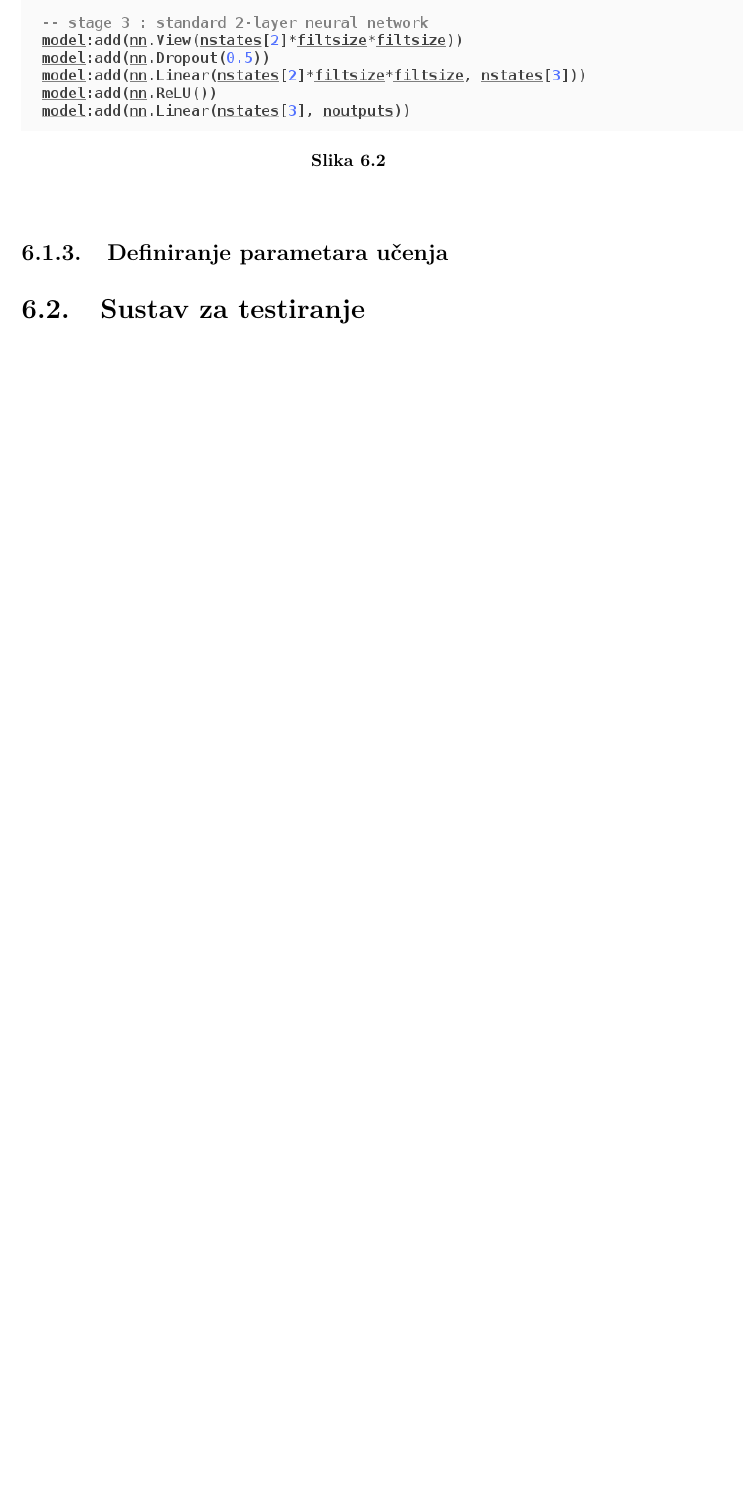
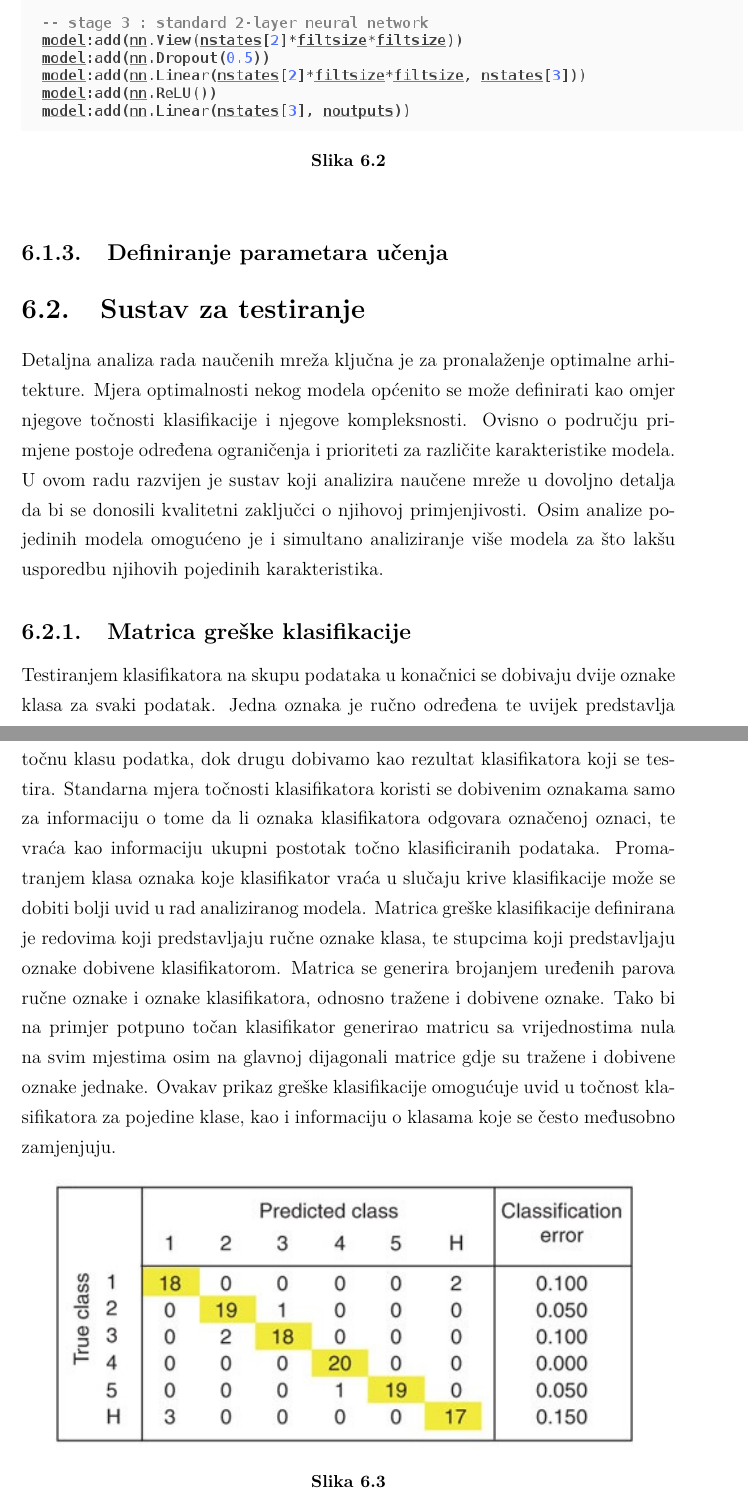
Before and after one commit to MatijaIlijas/diplomski, a LaTeX thesis (diplomski.tex): part of page 22 of 26 before the commit and two parts of pages 22 and 23 of 28 after it, the two joined at a grey line, cut so that both start at the same text, the shorter picture padded with empty space. Compiled offline with pdfLaTeX.

Commit message:
First version of implementation chapter

```diff
--- a/diplomski.tex
+++ b/diplomski.tex
@@ -209,3 +209,15 @@ Primjer duboke konvolucijske mreže definirane kao Torch model prikazan je na Sl
 
 \section{Sustav za testiranje}
 
+Detaljna analiza rada naučenih mreža ključna je za pronalaženje optimalne arhitekture. Mjera optimalnosti nekog modela općenito se može definirati kao omjer njegove točnosti klasifikacije i njegove kompleksnosti. Ovisno o području primjene postoje određena ograničenja i prioriteti za različite karakteristike modela. U ovom radu razvijen je sustav koji analizira naučene mreže u dovoljno detalja da bi se donosili kvalitetni zaključci o njihovoj primjenjivosti. Osim analize pojedinih modela omogućeno je i simultano analiziranje više modela za što lakšu usporedbu njihovih pojedinih karakteristika.
+
+\subsection{Matrica greške klasifikacije}
+
+Testiranjem klasifikatora na skupu podataka u konačnici se dobivaju dvije oznake klasa za svaki podatak. Jedna oznaka je ručno određena te uvijek predstavlja točnu klasu podatka, dok drugu dobivamo kao rezultat klasifikatora koji se testira. Standarna mjera točnosti klasifikatora koristi se dobivenim oznakama samo za informaciju o tome da li oznaka klasifikatora odgovara označenoj oznaci, te vraća kao informaciju ukupni postotak točno klasificiranih podataka. Promatranjem klasa oznaka koje klasifikator vraća u slučaju krive klasifikacije može se dobiti bolji uvid u rad analiziranog modela.
+Matrica greške klasifikacije definirana je redovima koji predstavljaju ručne oznake klasa, te stupcima koji predstavljaju oznake dobivene klasifikatorom. Matrica se generira brojanjem uređenih parova ručne oznake i oznake klasifikatora, odnosno tražene i dobivene oznake. Tako bi na primjer potpuno točan klasifikator generirao matricu sa vrijednostima nula na svim mjestima osim na glavnoj dijagonali matrice gdje su tražene i dobivene oznake jednake.
+Ovakav prikaz greške klasifikacije omogućuje uvid u točnost klasifikatora za pojedine klase, kao i informaciju o klasama koje se često međusobno zamjenjuju.
+
+\begin{figure}[ht!]
+\centering
+\includegraphics[width=13cm]{slike/confusion_matrix.jpg}
+\caption{}
```
Also changed, not shown: diplomski.pdf, slike/confusion_matrix.jpg (added), diplomski.tex (23 more changed lines).
